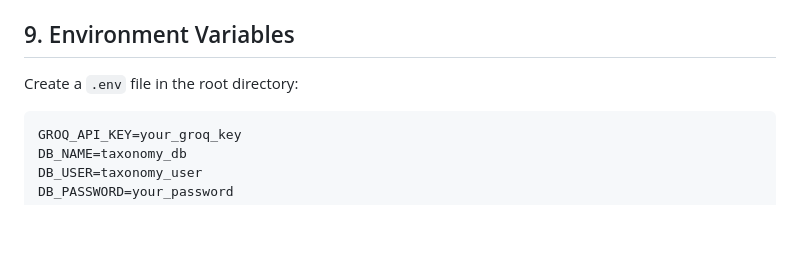
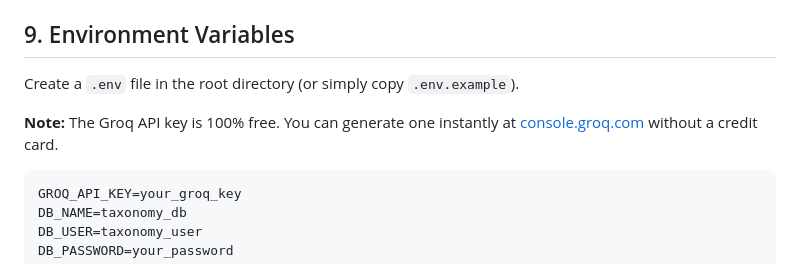
Before and after one commit to abhishekkv660/shopify-taxonomy-classifier, a Markdown page: README.md, the part around the change. Rendered like a GitHub page; blank space fills up the shorter version.

Commit message:
chore: Add .env.example and clarify free API usage

````diff
--- a/README.md
+++ b/README.md
@@ -41,7 +41,10 @@ The application follows a decoupled 3-tier architecture:
 Docker will automatically initialize a MariaDB instance (`taxonomy_db`) using the default credentials configured in your `.env` file.
 
 ## 9. Environment Variables
-Create a `.env` file in the root directory:
+Create a `.env` file in the root directory (or simply copy `.env.example`).
+
+**Note:** The Groq API key is 100% free. You can generate one instantly at [console.groq.com](https://console.groq.com/keys) without a credit card.
+
 ```env
 GROQ_API_KEY=your_groq_key
 DB_NAME=taxonomy_db
````
